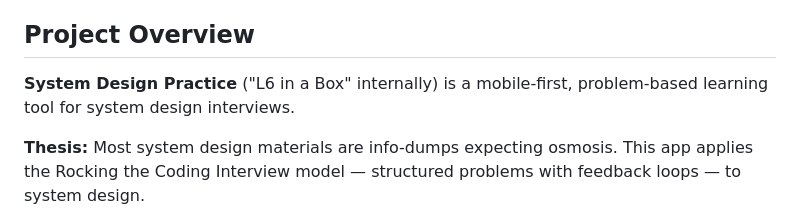
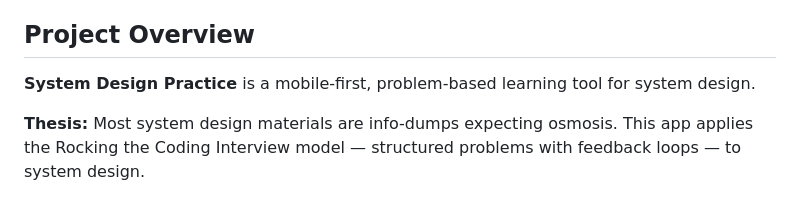
Before and after one commit to johnmarkos/nhoj.com, a Markdown page: ai-code/system-design-practice/CLAUDE.md, the part around the change. Rendered like a GitHub page.

Commit message:
Remove internal codename from CLAUDE.md
Co-Authored-By: Claude Opus 4.5 <noreply@anthropic.com>

```diff
--- a/ai-code/system-design-practice/CLAUDE.md
+++ b/ai-code/system-design-practice/CLAUDE.md
@@ -4,7 +4,7 @@ Guidance for Claude Code working on this repository.
 
 ## Project Overview
 
-**System Design Practice** ("L6 in a Box" internally) is a mobile-first, problem-based learning tool for system design interviews.
+**System Design Practice** is a mobile-first, problem-based learning tool for system design.
 
 **Thesis:** Most system design materials are info-dumps expecting osmosis. This app applies the Rocking the Coding Interview model — structured problems with feedback loops — to system design.
 
```
